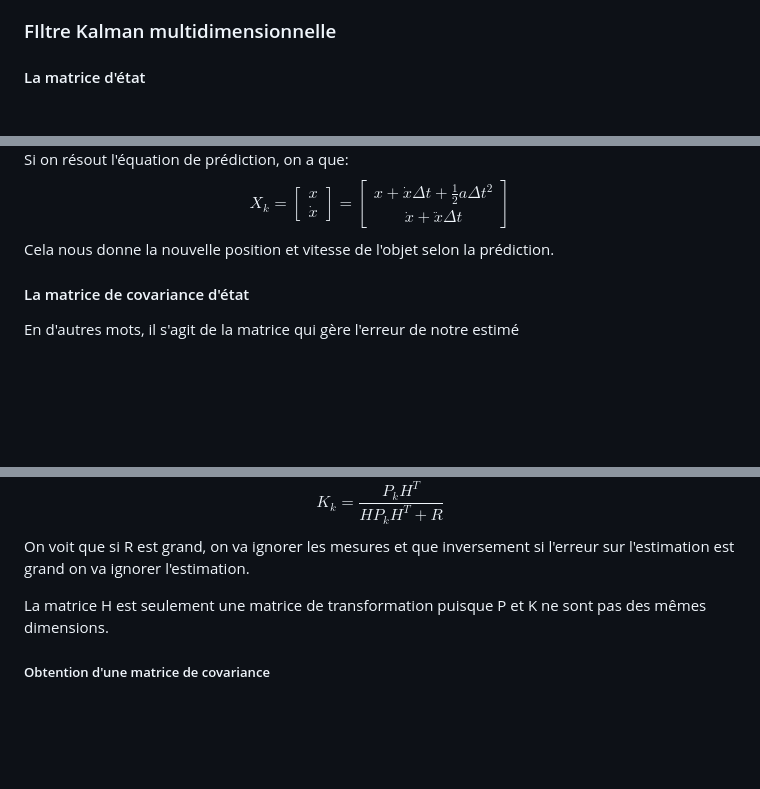
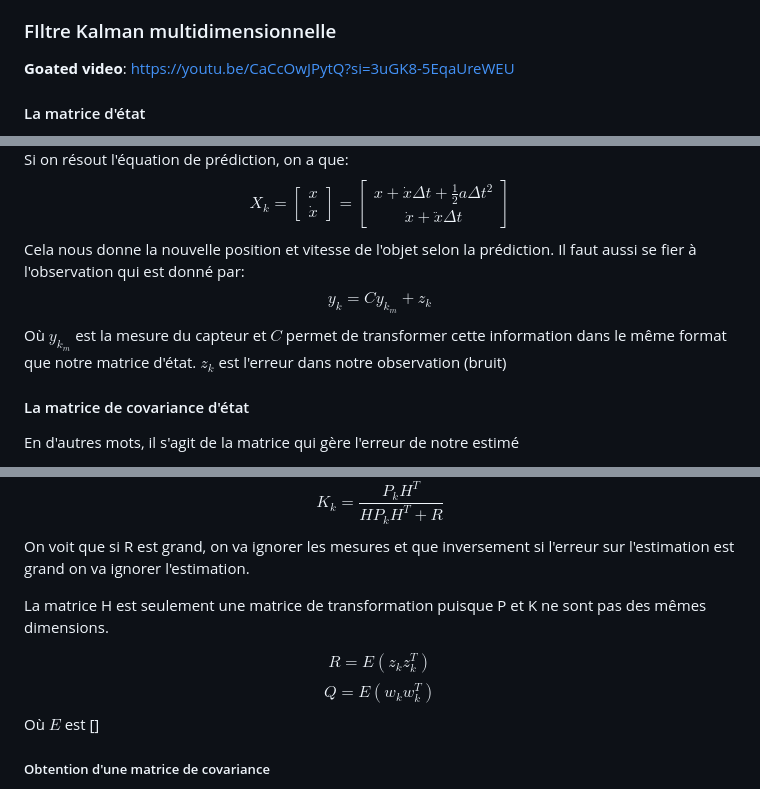
Before and after one commit to Zach3292/NotesDeCours, a Markdown page: Connaissance autre/Sensor Fusion/Kalman Filter.md, 3 parts joined by grey strips. Rendered like a GitHub page; blank space fills up the shorter version.

Commit message:
vault backup: 2025-04-12 16:34:39

```diff
--- a/Connaissance autre/Sensor Fusion/Kalman Filter.md
+++ b/Connaissance autre/Sensor Fusion/Kalman Filter.md
@@ -34,6 +34,8 @@ L'erreur sur l'estimation peut être calculé de la manière suivante: $$\Delta\
 Dans un filtre Kalman, il faut connaitre ou assumer toutes les variables initiales.
 
 ### FIltre Kalman multidimensionnelle
+
+**Goated video**: https://youtu.be/CaCcOwJPytQ?si=3uGK8-5EqaUreWEU
 #### La matrice d'état
 Elle représente l'état actuelle du système, souvent en coordonnées et en vitesse. Elle est souvent représenté comme suit: $$X =
 \begin{bmatrix}
@@ -77,7 +79,9 @@ Dans le cas de cette exemple, la matrice de variable de contrôle $u_k=[a]$ soit
 a\frac{1}{2}\Delta t^2 \\
 a\Delta t \\
 \end{bmatrix}$$Si on résout l'équation de prédiction, on a que: $$X_k=\begin{bmatrix}x\\\dot{x}\end{bmatrix}=\begin{bmatrix}x+\dot{x}\Delta t +\frac{1}{2}a\Delta t^2\\\dot{x}+\ddot{x}\Delta t\end{bmatrix}$$
-Cela nous donne la nouvelle position et vitesse de l'objet selon la prédiction.
+Cela nous donne la nouvelle position et vitesse de l'objet selon la prédiction. Il faut aussi se fier à l'observation qui est donné par:
+$$y_k=Cy_{k_m} + z_k$$
+Où $y_{k_m}$ est la mesure du capteur et $C$ permet de transformer cette information dans le même format que notre matrice d'état. $z_k$ est l'erreur dans notre observation (bruit)
 
 #### La matrice de covariance d'état
 En d'autres mots, il s'agit de la matrice qui gère l'erreur de notre estimé
@@ -94,6 +98,9 @@ On voit que si R est grand, on va ignorer les mesures et que inversement si l'er
 
 La matrice H est seulement une matrice de transformation puisque P et K ne sont pas des mêmes dimensions.
 
+$$R = E(z_kz_k^T)$$
+$$Q=E(w_kw_k^T)$$
+Où $E$ est []
 ##### Obtention d'une matrice de covariance
 La [covariance](https://fr.wikipedia.org/wiki/Covariance) est un concept statistique dérivé de la [variance](../../Collégial/4e%20session/Statistiques/Statistiques%20descriptives%20et%20échantillonnage.md#Mesures%20de%20dispersion) qui évalue la corrélation de la distribution entre deux variables. On note la variance de $X$ $\sigma_x^2$ et la covariance entre $X$ et $Y$ $\sigma_{xy}$.
 $$\begin{align}
```
